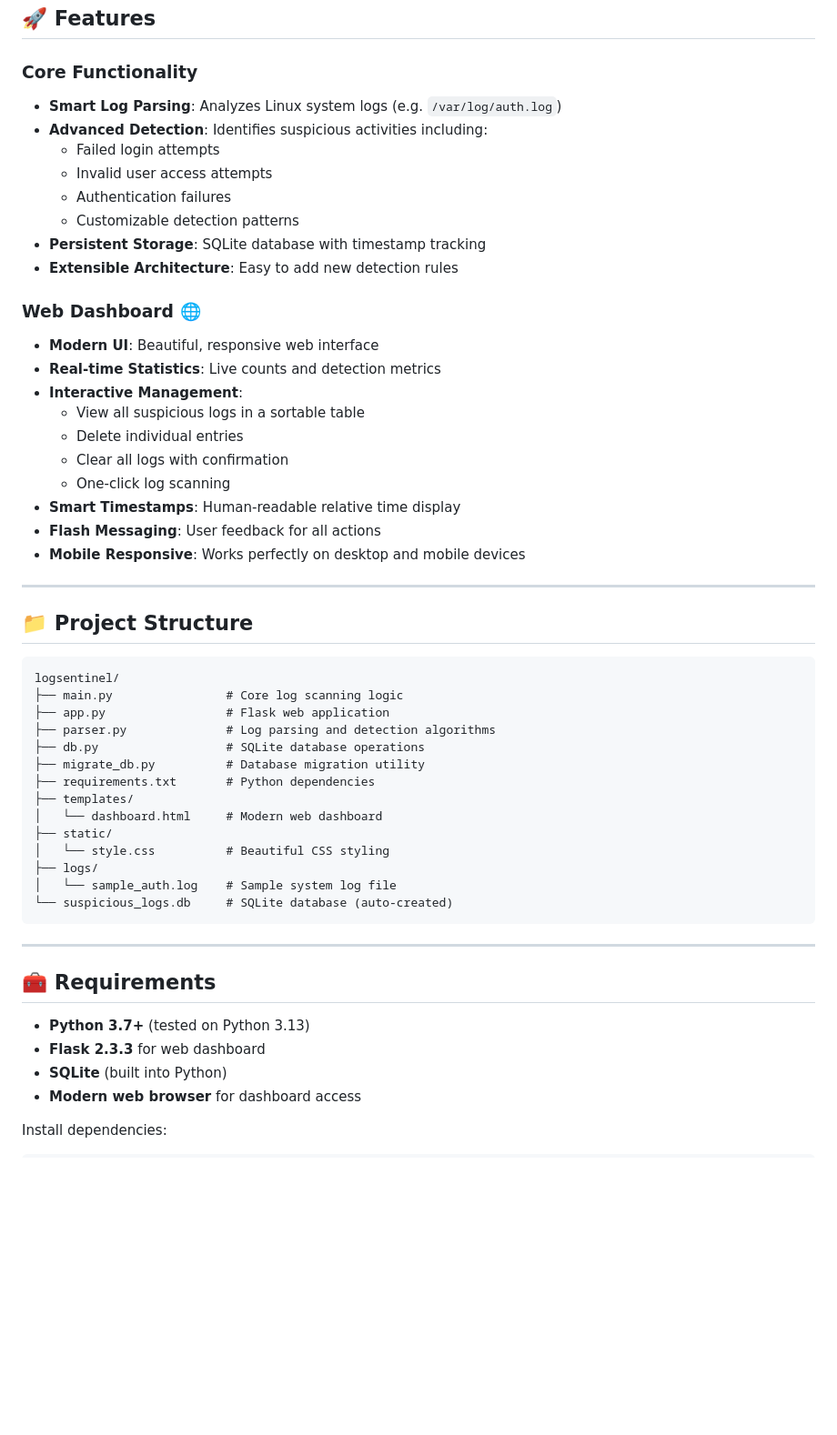
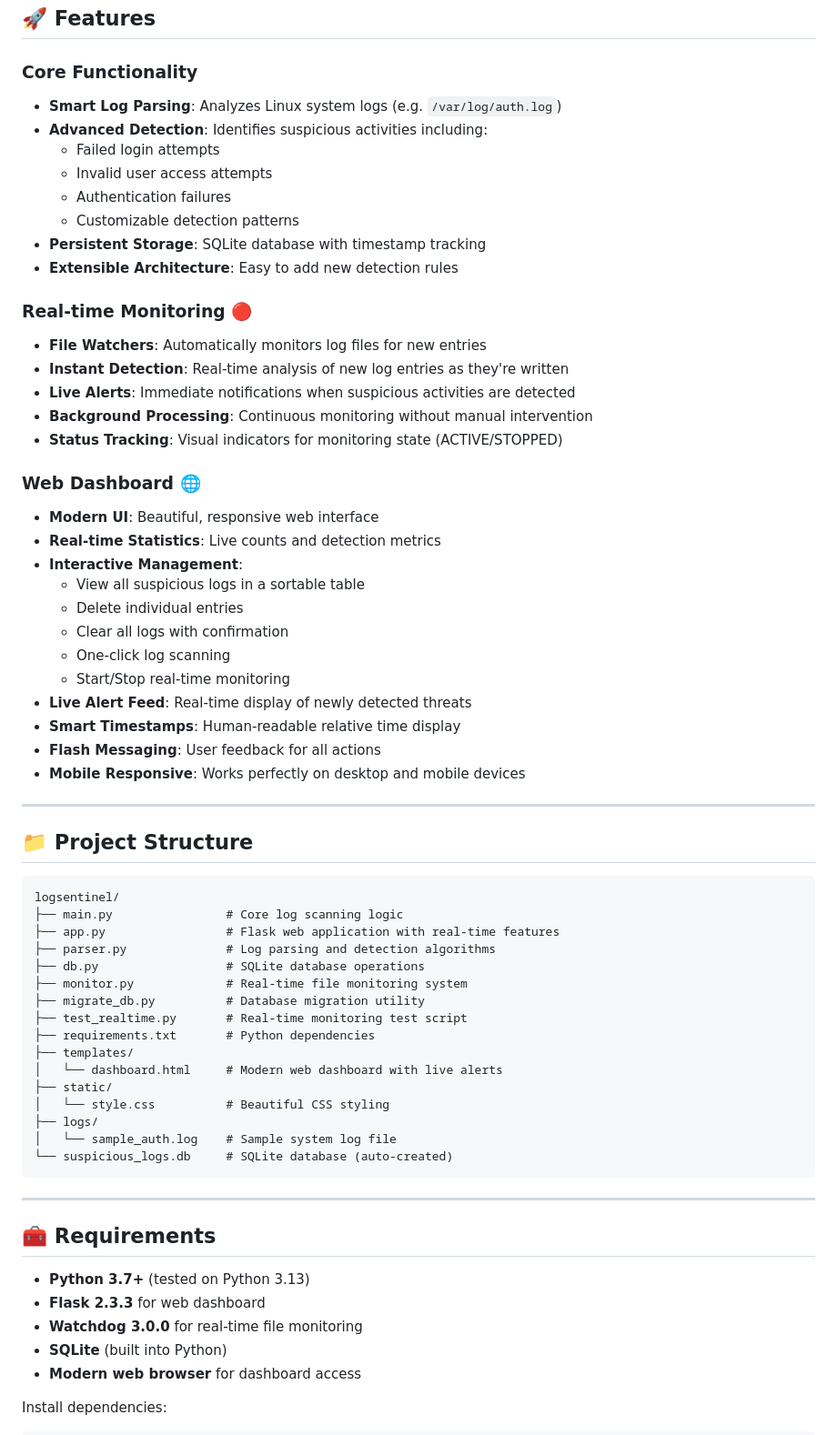
Before and after one commit to pasta-lover69/LogSentinel, a Markdown page: README.md, the part around one of its changes. Shown at 91% size. Drawn GitHub-style; blank space fills up the shorter version.

````diff
--- a/README.md
+++ b/README.md
@@ -7,7 +7,6 @@ A comprehensive Python-based security log monitoring tool with a modern web dash
 ## 🚀 Features
 
 ### Core Functionality
-
 - **Smart Log Parsing**: Analyzes Linux system logs (e.g. `/var/log/auth.log`)
 - **Advanced Detection**: Identifies suspicious activities including:
   - Failed login attempts
@@ -17,8 +16,14 @@ A comprehensive Python-based security log monitoring tool with a modern web dash
 - **Persistent Storage**: SQLite database with timestamp tracking
 - **Extensible Architecture**: Easy to add new detection rules
 
+### Real-time Monitoring 🔴
+- **File Watchers**: Automatically monitors log files for new entries
+- **Instant Detection**: Real-time analysis of new log entries as they're written
+- **Live Alerts**: Immediate notifications when suspicious activities are detected
+- **Background Processing**: Continuous monitoring without manual intervention
+- **Status Tracking**: Visual indicators for monitoring state (ACTIVE/STOPPED)
+
 ### Web Dashboard 🌐
-
 - **Modern UI**: Beautiful, responsive web interface
 - **Real-time Statistics**: Live counts and detection metrics
 - **Interactive Management**:
@@ -26,6 +31,8 @@ A comprehensive Python-based security log monitoring tool with a modern web dash
   - Delete individual entries
   - Clear all logs with confirmation
   - One-click log scanning
+  - Start/Stop real-time monitoring
+- **Live Alert Feed**: Real-time display of newly detected threats
 - **Smart Timestamps**: Human-readable relative time display
 - **Flash Messaging**: User feedback for all actions
 - **Mobile Responsive**: Works perfectly on desktop and mobile devices
@@ -37,13 +44,15 @@ A comprehensive Python-based security log monitoring tool with a modern web dash
 ```
 logsentinel/
 ├── main.py                # Core log scanning logic
-├── app.py                 # Flask web application
+├── app.py                 # Flask web application with real-time features
 ├── parser.py              # Log parsing and detection algorithms
 ├── db.py                  # SQLite database operations
+├── monitor.py             # Real-time file monitoring system
 ├── migrate_db.py          # Database migration utility
+├── test_realtime.py       # Real-time monitoring test script
 ├── requirements.txt       # Python dependencies
 ├── templates/
-│   └── dashboard.html     # Modern web dashboard
+│   └── dashboard.html     # Modern web dashboard with live alerts
 ├── static/
 │   └── style.css          # Beautiful CSS styling
 ├── logs/
@@ -57,6 +66,7 @@ logsentinel/
 
 - **Python 3.7+** (tested on Python 3.13)
 - **Flask 2.3.3** for web dashboard
+- **Watchdog 3.0.0** for real-time file monitoring
 - **SQLite** (built into Python)
 - **Modern web browser** for dashboard access
 
````
Also changed, not shown: other parts of README.md (+81 -13 lines).
